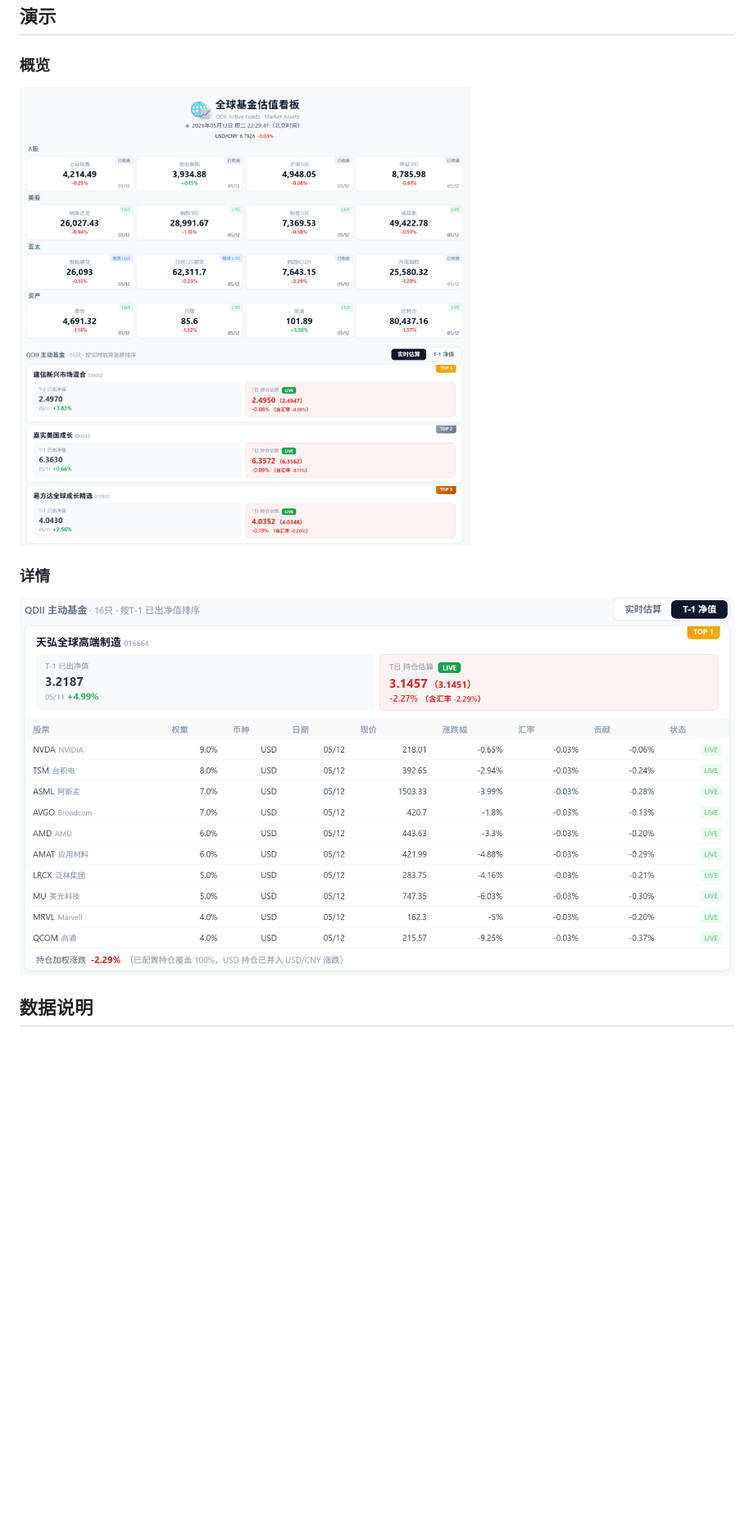
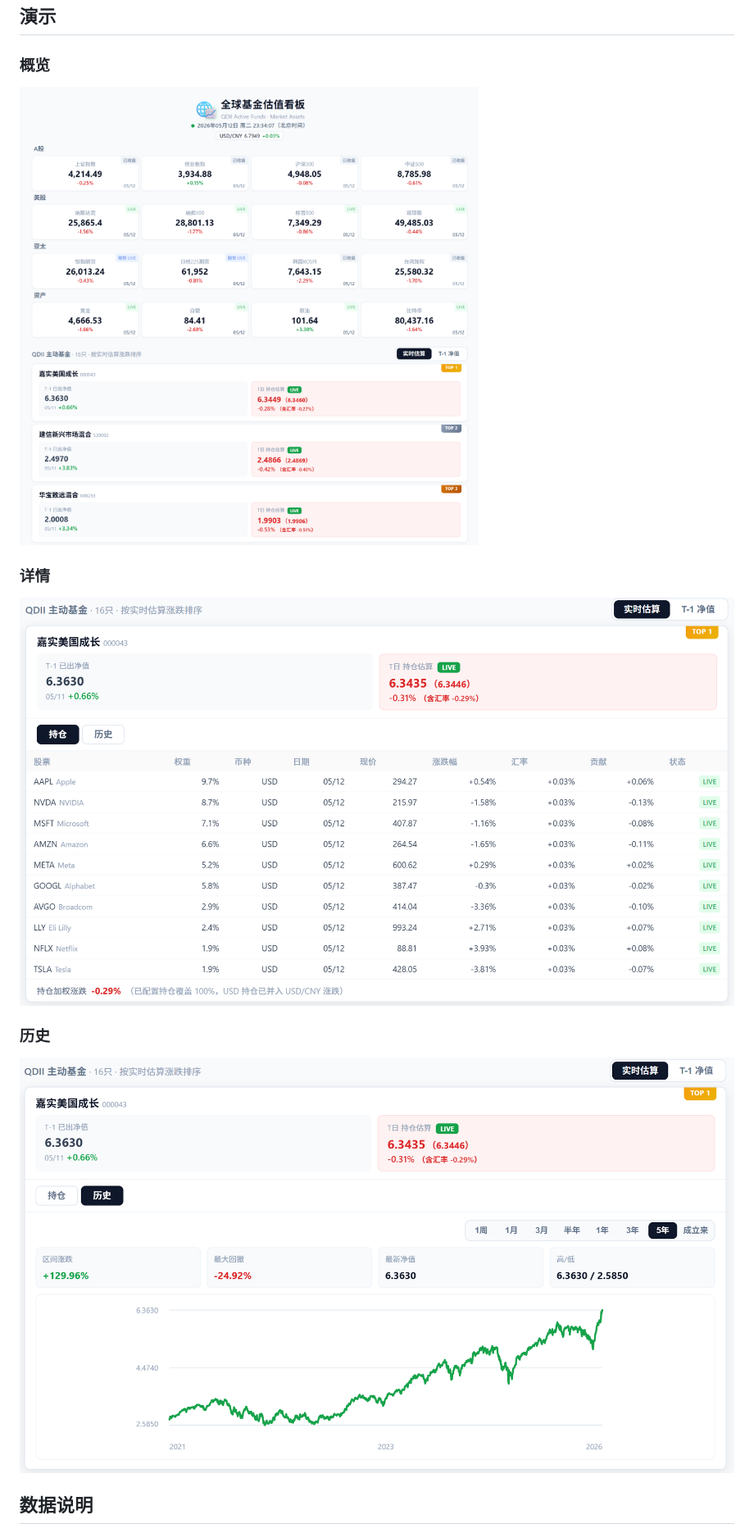
Before and after one commit to taifuer/fund_valuation, a Markdown page: README.md, the part around one of its changes. Shown at 82% size. GitHub-like rendering; pictures changed too: demo/detail.png, demo/detail2.png (added), demo/overview.png; blank space fills up the shorter version.

```diff
--- a/README.md
+++ b/README.md
@@ -102,6 +104,10 @@ npm run preview   # 预览生产构建
 
 ![详情](./demo/detail.png)
 
+### 历史
+
+![历史](./demo/detail2.png)
+
 
 ## 数据说明
 
```
Also changed, not shown: other parts of README.md (+2 -0 lines), 9 other files.
